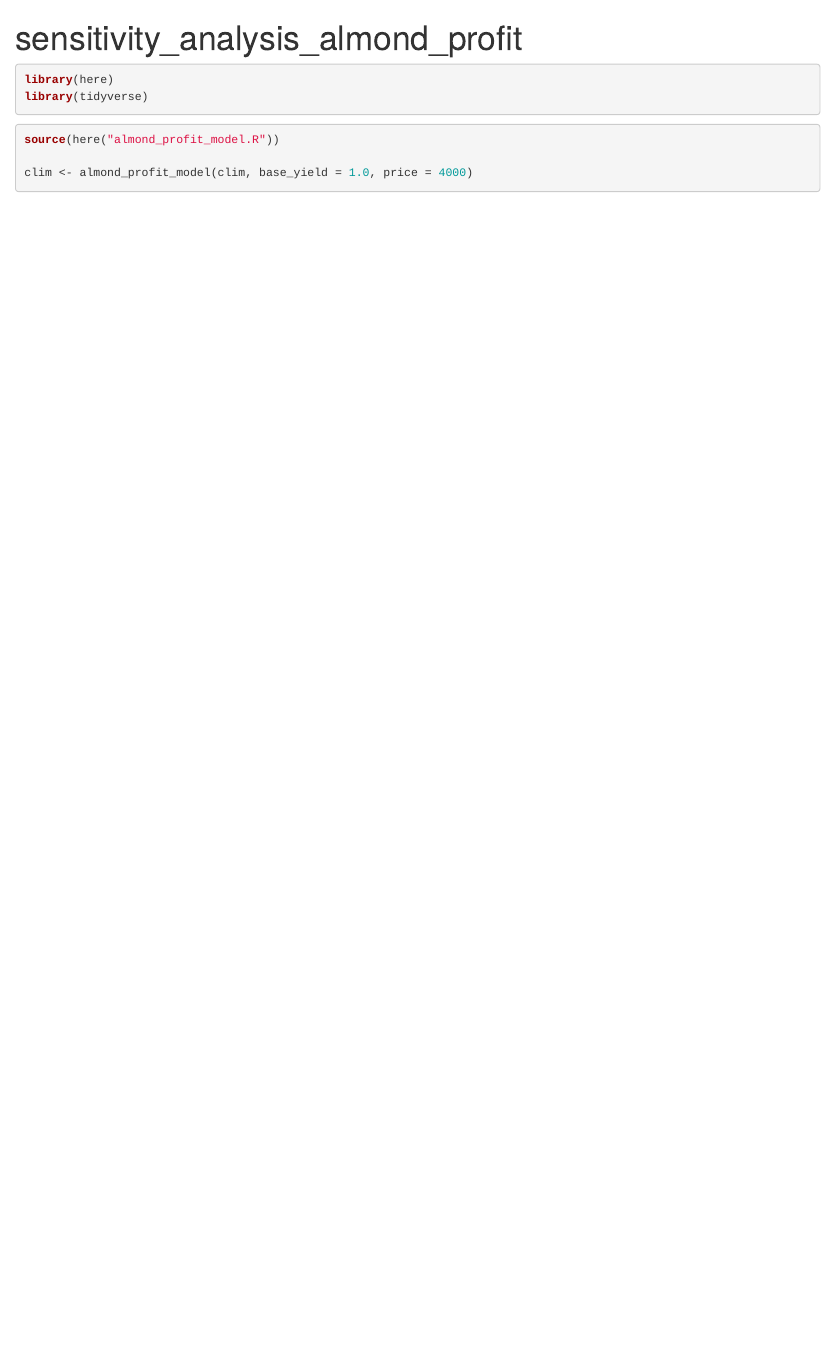
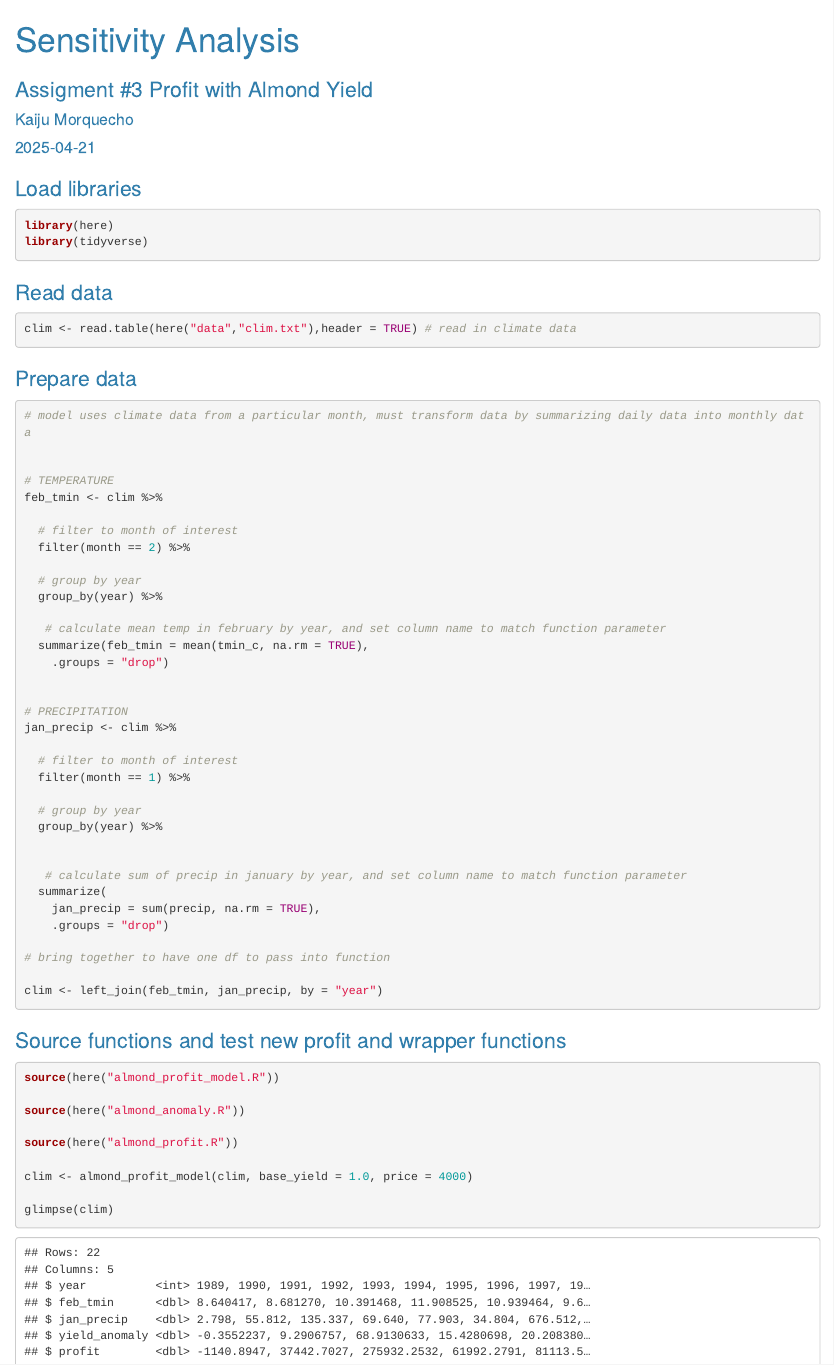
Before and after one commit to kaimorquecho/eds230_almond_yield, an R Markdown document (sensitivity_analysis_almond_profit.Rmd): the page in a window 1100 px wide, from its top. Rendered offline with R 4.5, knitr and Pandoc, with nearby package versions; some code elsewhere in the file could not run offline.

Commit message:
preparing final rmd

````diff
--- a/sensitivity_analysis_almond_profit.Rmd
+++ b/sensitivity_analysis_almond_profit.Rmd
@@ -1,16 +1,76 @@
 ---
-title: "sensitivity_analysis_almond_profit"
-output: html_document
+title: "Sensitivity Analysis"
+subtitle: "Assigment #3 Profit with Almond Yield"
+date: "2025-04-21"
+output:
+  html_document:
+    theme: cerulean
+author: Kaiju Morquecho
 ---
 
 
+### Load libraries
 ```{r message=FALSE}
 library(here)
 library(tidyverse)
 ```
 
+### Read data
+```{r}
+clim <- read.table(here("data","clim.txt"),header = TRUE) # read in climate data
+```
+
+### Prepare data
+```{r}
+# model uses climate data from a particular month, must transform data by summarizing daily data into monthly data
+
+
+# TEMPERATURE
+feb_tmin <- clim %>%
+
+  # filter to month of interest
+  filter(month == 2) %>%
+
+  # group by year
+  group_by(year) %>%
+
+   # calculate mean temp in february by year, and set column name to match function parameter
+  summarize(feb_tmin = mean(tmin_c, na.rm = TRUE),
+    .groups = "drop")
+
+
+# PRECIPITATION
+jan_precip <- clim %>%
+
+  # filter to month of interest
+  filter(month == 1) %>%
+
+  # group by year
+  group_by(year) %>%
+
+
+   # calculate sum of precip in january by year, and set column name to match function parameter
+  summarize(
+    jan_precip = sum(precip, na.rm = TRUE),
+    .groups = "drop")
+
+# bring together to have one df to pass into function
+
+clim <- left_join(feb_tmin, jan_precip, by = "year")
+
+
+
+```
+
+### Source functions and test new profit and wrapper functions
 ```{r}
 source(here("almond_profit_model.R"))
 
+source(here("almond_anomaly.R"))
+
+source(here("almond_profit.R"))
+
 clim <- almond_profit_model(clim, base_yield = 1.0, price = 4000)
+
+glimpse(clim)
 ```
````
Also changed, not shown: sensitivity_analysis_almond_profit.html (added).
